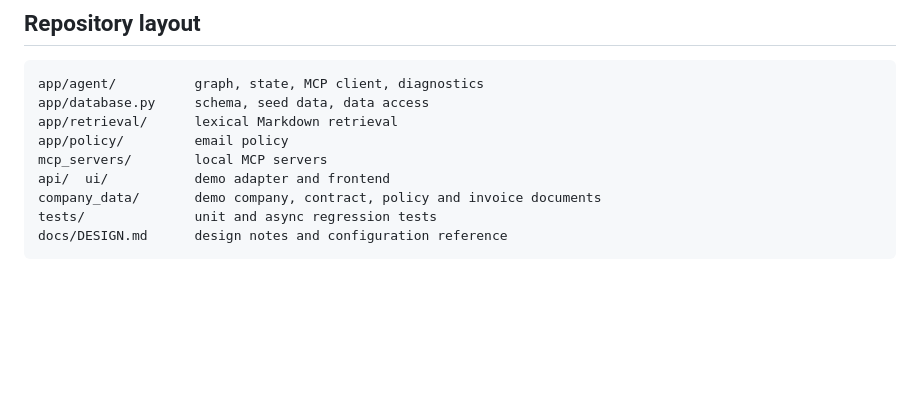
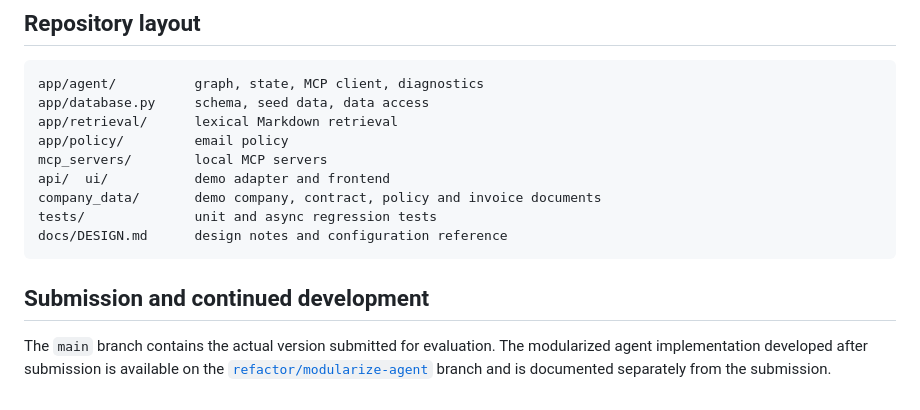
Before and after one commit to Sarada123-eng/NorthStar-Autonomous-Agent, a Markdown page: README.md, the part around the change. Drawn GitHub-style; blank space fills up the shorter version.

Commit message:
docs: identify submitted main branch

````diff
--- a/README.md
+++ b/README.md
@@ -155,3 +155,10 @@ company_data/       demo company, contract, policy and invoice documents
 tests/              unit and async regression tests
 docs/DESIGN.md      design notes and configuration reference
 ```
+
+## Submission and continued development
+
+The `main` branch contains the actual version submitted for evaluation. The
+modularized agent implementation developed after submission is available on
+the [`refactor/modularize-agent`](https://github.com/Sarada123-eng/NorthStar-Autonomous-Agent/tree/refactor/modularize-agent)
+branch and is documented separately from the submission.
````
